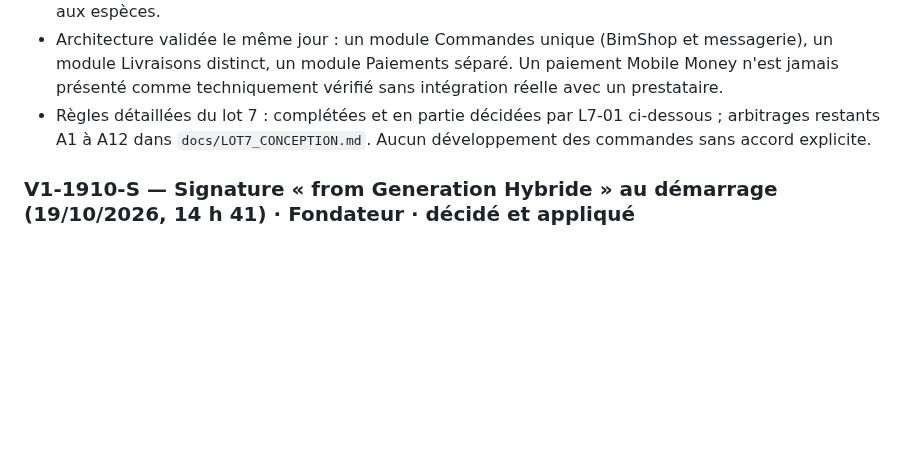
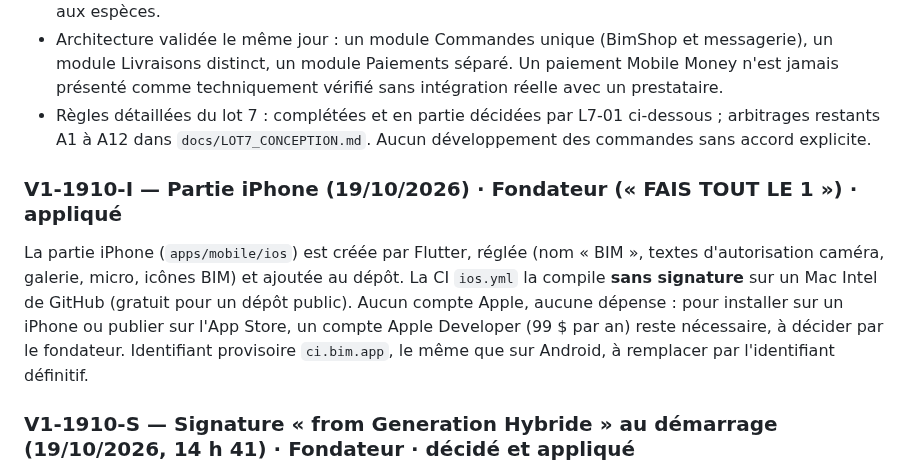
Before and after one commit to djannigraphi-prog/Bim, a Markdown page: DECISIONS.md, the part around the change. Rendered like a GitHub page; blank space fills up the shorter version.

Commit message:
Docs : partie iPhone compilée sans signature (V1-1910-I)
Co-Authored-By: Claude Opus 5.5 <noreply@anthropic.com>
Claude-Session: https://claude.ai/code/session_016WKuFxRDNC81FbMRt6sjMz

```diff
--- a/DECISIONS.md
+++ b/DECISIONS.md
@@ -165,6 +165,14 @@ F15 et F16 : inchangés (sections ci-dessus), reconfirmés le 14/10/2026. Pour F
 - La règle est appliquée et vérifiée **côté serveur** (jamais seulement dans l'interface) et fait l'objet de tests dédiés. Le droit d'encaisser se déduit d'une relation d'emploi active avec la boutique de la commande ; il n'est jamais une option cochée par le marchand. Conséquence technique (lot 7) : la colonne `courier_shop_partnerships.can_collect_article_payment` (lot 0, jamais utilisée) ne doit pas servir aux espèces.
 - Architecture validée le même jour : un module Commandes unique (BimShop et messagerie), un module Livraisons distinct, un module Paiements séparé. Un paiement Mobile Money n'est jamais présenté comme techniquement vérifié sans intégration réelle avec un prestataire.
 - Règles détaillées du lot 7 : complétées et en partie décidées par L7-01 ci-dessous ; arbitrages restants A1 à A12 dans `docs/LOT7_CONCEPTION.md`. Aucun développement des commandes sans accord explicite.
+
+### V1-1910-I — Partie iPhone (19/10/2026) · Fondateur (« FAIS TOUT LE 1 ») · **appliqué**
+
+La partie iPhone (`apps/mobile/ios`) est créée par Flutter, réglée (nom « BIM », textes d'autorisation caméra, galerie,
+micro, icônes BIM) et ajoutée au dépôt. La CI `ios.yml` la compile **sans signature** sur un Mac Intel de GitHub
+(gratuit pour un dépôt public). Aucun compte Apple, aucune dépense : pour installer sur un iPhone ou publier sur
+l'App Store, un compte Apple Developer (99 $ par an) reste nécessaire, à décider par le fondateur. Identifiant
+provisoire `ci.bim.app`, le même que sur Android, à remplacer par l'identifiant définitif.
 
 ### V1-1910-S — Signature « from Generation Hybride » au démarrage (19/10/2026, 14 h 41) · Fondateur · **décidé** et **appliqué**
 
```
Also changed, not shown: PROJECT_STATUS.md (+3 -2 lines).
